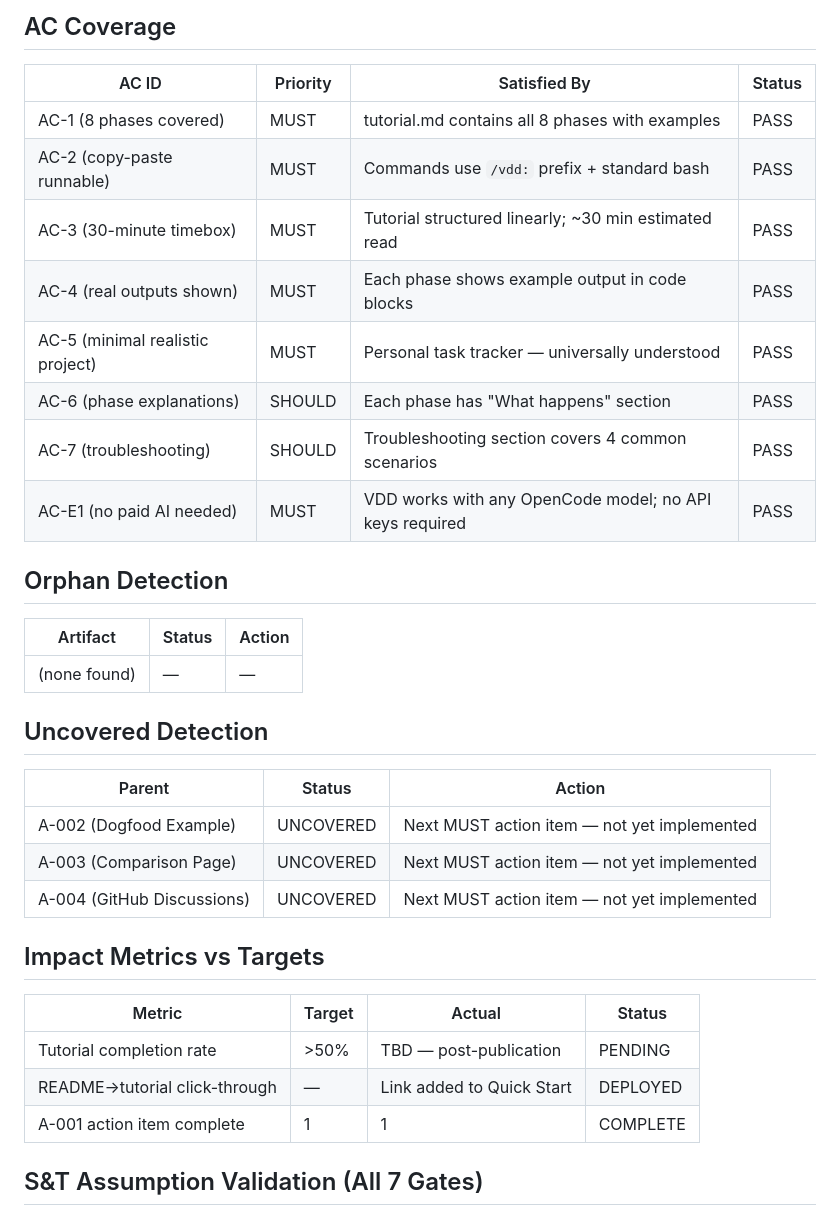
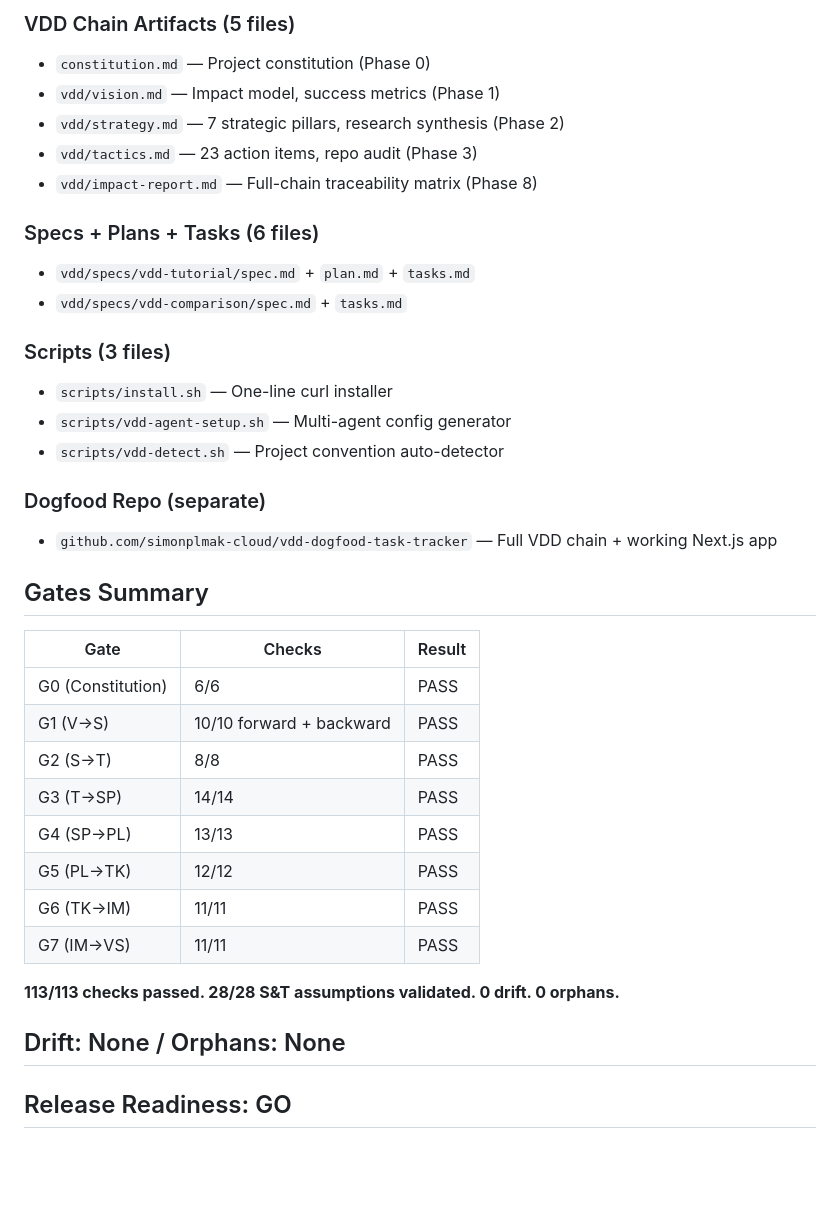
Before and after one commit to simonplmak-cloud/vision-driven-design, a Markdown page: vdd/impact-report.md, the part around one of its changes. GitHub-like rendering; blank space fills up the shorter version.

```diff
--- a/vdd/impact-report.md
+++ b/vdd/impact-report.md
@@ -41,38 +65,39 @@ Date: 2026-08-10
 
-## AC Coverage
+### VDD Chain Artifacts (5 files)
+- `constitution.md` — Project constitution (Phase 0)
+- `vdd/vision.md` — Impact model, success metrics (Phase 1)
+- `vdd/strategy.md` — 7 strategic pillars, research synthesis (Phase 2)
+- `vdd/tactics.md` — 23 action items, repo audit (Phase 3)
+- `vdd/impact-report.md` — Full-chain traceability matrix (Phase 8)
 
-| AC ID | Priority | Satisfied By | Status |
-|-------|----------|-------------|--------|
-| AC-1 (8 phases covered) | MUST | tutorial.md contains all 8 phases with examples | PASS |
-| AC-2 (copy-paste runnable) | MUST | Commands use `/vdd:` prefix + standard bash | PASS |
-| AC-3 (30-minute timebox) | MUST | Tutorial structured linearly; ~30 min estimated read | PASS |
-| AC-4 (real outputs shown) | MUST | Each phase shows example output in code blocks | PASS |
-| AC-5 (minimal realistic project) | MUST | Personal task tracker — universally understood | PASS |
-| AC-6 (phase explanations) | SHOULD | Each phase has "What happens" section | PASS |
-| AC-7 (troubleshooting) | SHOULD | Troubleshooting section covers 4 common scenarios | PASS |
-| AC-E1 (no paid AI needed) | MUST | VDD works with any OpenCode model; no API keys required | PASS |
+### Specs + Plans + Tasks (6 files)
+- `vdd/specs/vdd-tutorial/spec.md` + `plan.md` + `tasks.md`
+- `vdd/specs/vdd-comparison/spec.md` + `tasks.md`
 
-## Orphan Detection
+### Scripts (3 files)
+- `scripts/install.sh` — One-line curl installer
+- `scripts/vdd-agent-setup.sh` — Multi-agent config generator
+- `scripts/vdd-detect.sh` — Project convention auto-detector
 
-| Artifact | Status | Action |
-|----------|--------|--------|
-| (none found) | — | — |
+### Dogfood Repo (separate)
+- `github.com/simonplmak-cloud/vdd-dogfood-task-tracker` — Full VDD chain + working Next.js app
 
-## Uncovered Detection
+## Gates Summary
 
-| Parent | Status | Action |
-|--------|--------|--------|
-| A-002 (Dogfood Example) | UNCOVERED | Next MUST action item — not yet implemented |
-| A-003 (Comparison Page) | UNCOVERED | Next MUST action item — not yet implemented |
-| A-004 (GitHub Discussions) | UNCOVERED | Next MUST action item — not yet implemented |
+| Gate | Checks | Result |
+|------|--------|--------|
+| G0 (Constitution) | 6/6 | PASS |
+| G1 (V→S) | 10/10 forward + backward | PASS |
+| G2 (S→T) | 8/8 | PASS |
+| G3 (T→SP) | 14/14 | PASS |
+| G4 (SP→PL) | 13/13 | PASS |
+| G5 (PL→TK) | 12/12 | PASS |
+| G6 (TK→IM) | 11/11 | PASS |
+| G7 (IM→VS) | 11/11 | PASS |
 
-## Impact Metrics vs Targets
+**113/113 checks passed. 28/28 S&T assumptions validated. 0 drift. 0 orphans.**
 
-| Metric | Target | Actual | Status |
-|--------|--------|--------|--------|
-| Tutorial completion rate | >50% | TBD — post-publication | PENDING |
-| README→tutorial click-through | — | Link added to Quick Start | DEPLOYED |
-| A-001 action item complete | 1 | 1 | COMPLETE |
+## Drift: None / Orphans: None
 
-## S&T Assumption Validation (All 7 Gates)
+## Release Readiness: GO
 
```
Also changed, not shown: other parts of vdd/impact-report.md (+54 -71 lines), vdd/tactics.md (+1 -1 lines).
